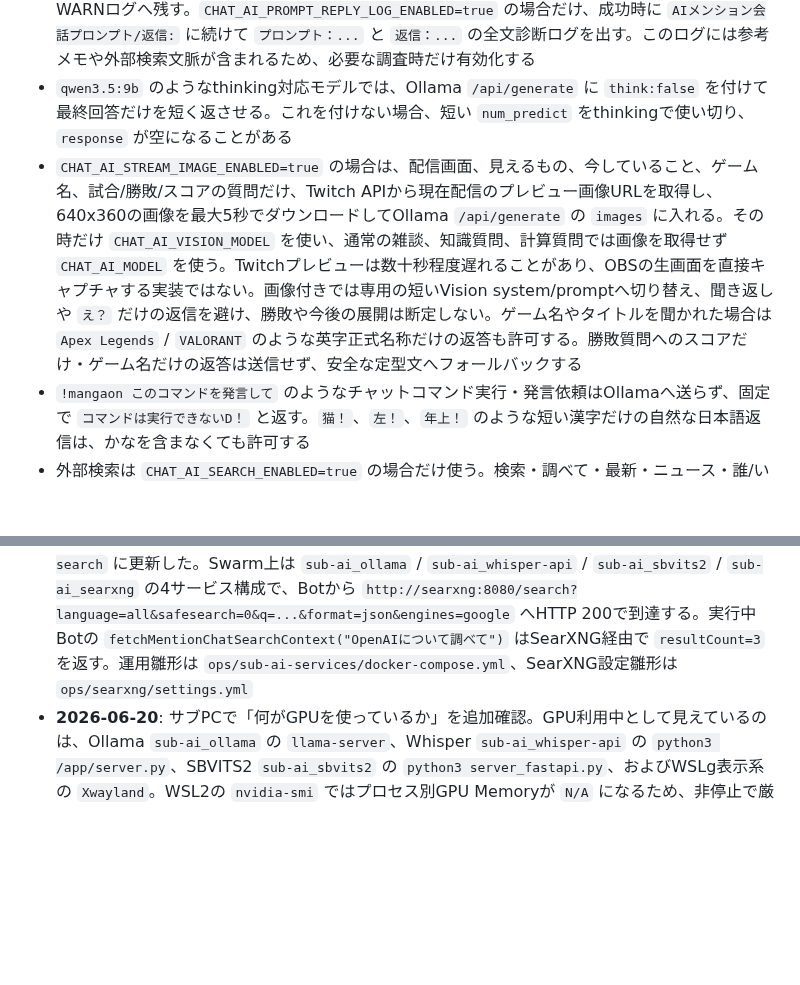
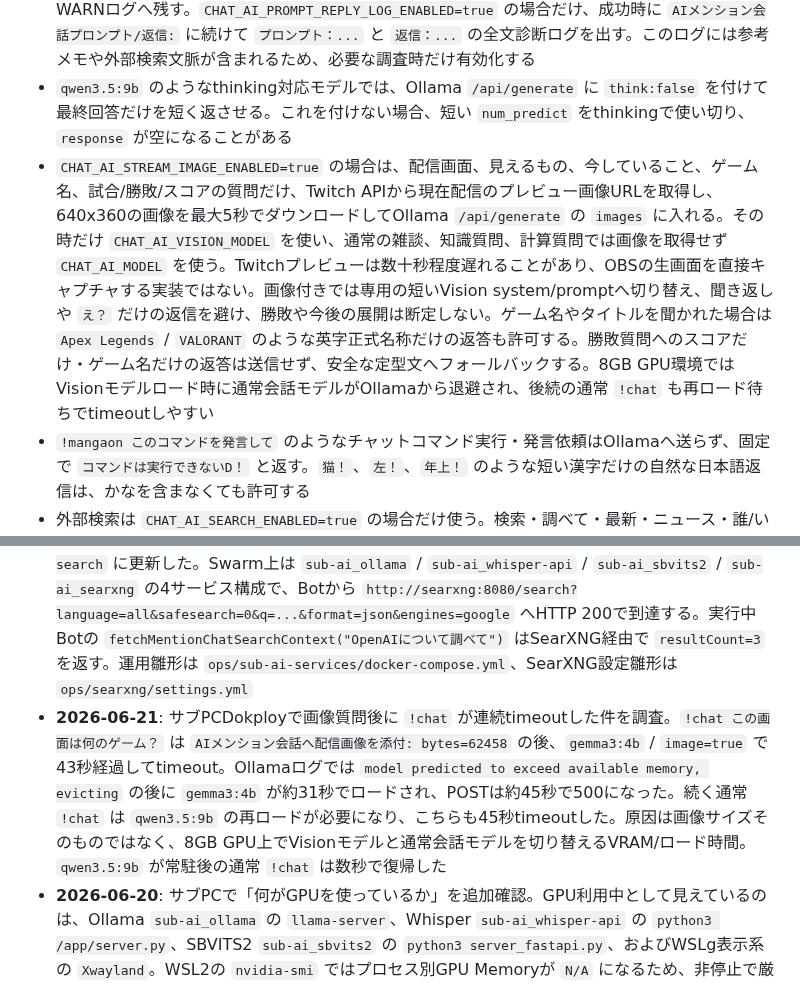
Before and after one commit to jinwktk/twitchRaid, a Markdown page: readme.md, 2 parts joined by grey strips. GitHub-like rendering; blank space fills up the shorter version.

Commit message:
画像質問timeoutの原因を記録

```diff
--- a/readme.md
+++ b/readme.md
@@ -131,7 +131,7 @@ npm run docs:export-clips # data/clips.sqlite から公開Clip検索JSONを生
 - 返信はOllama `POST /api/generate` で生成し、プロンプト上は自然な1〜2文を促しつつ、単一行・最大 `CHAT_AI_MAX_RESPONSE_CHARS` 文字へ整形する。成功応答が空でなければ、`GG！` のような短い英字返答も含めて原則そのまま送信する。先頭 `!`、引用符、絵文字、改行は除去または抑止する。勝敗質問では `スコア100` や `ゲームはApexです` のような断定に使いにくい返答だけ安全な定型文へフォールバックする。`CHAT_REPLY_EMOTES` が設定されていれば、最終送信本文の500文字上限内でTwitchエモートコードを末尾へ付ける。確認済み `rukka...` 候補が設定されている場合は、`GG` 系なら `rukkaGg`、不明/謝罪系なら `rukkaShobobo`、Raidなら `rukkaNiceraido` のように文脈別に選ぶ
 - Bot自身や `CHAT_AI_IGNORED_USERS` の発言には返信しない。除外ユーザーのBot宛てメンションは `AIメンション会話をスキップ: ignored_user=...` とINFOログへ残る。Ollama処理中、キュー処理中、クールダウン中の追加メンションはチャットへ順番待ち通知を出さず、内部キューへ積んで待ち時間を挟み順番に生成する。返信生成を試みた時点から `CHAT_AI_COOLDOWN_SECONDS` のクールダウンをかける。Ollama失敗、HTTPエラー、空応答、無効応答ではチャットへ何も返さず、`reason=http_error` / `invalid_response` / `policy_rejected` / `exception` のようにログだけ残す。timeoutだけは `reason=timeout` として `model` / `image` / ユーザー入力prompt / `timeoutMs` / `elapsedMs` / `error` を短縮ログへ残し、`CHAT_AI_TIMEOUT_FALLBACK_REPLY` が空でなければその文をチャットへ送る。HTTPエラー時は `status` / `model` / `image` / ユーザー入力prompt / `elapsedMs` / `detail` を短縮して出し、構築済みpromptやメモ本文は出さない。`detail` は4KBまで読み、過大本文は `too_large`、読取失敗は `unavailable` とし、Bearer tokenやpassword/API key系の値はマスクする。送信するAI返信は `AIメンション会話応答: user=... model=... image=... prompt="..." reply="..."` としてINFOログへ短縮出力し、`policy_rejected` ではOllamaのraw返却値も短くWARNログへ残す。`CHAT_AI_PROMPT_REPLY_LOG_ENABLED=true` の場合だけ、成功時に `AIメンション会話プロンプト/返信:` に続けて `プロンプト：...` と `返信：...` の全文診断ログを出す。このログには参考メモや外部検索文脈が含まれるため、必要な調査時だけ有効化する
 - `qwen3.5:9b` のようなthinking対応モデルでは、Ollama `/api/generate` に `think:false` を付けて最終回答だけを短く返させる。これを付けない場合、短い `num_predict` をthinkingで使い切り、`response` が空になることがある
-- `CHAT_AI_STREAM_IMAGE_ENABLED=true` の場合は、配信画面、見えるもの、今していること、ゲーム名、試合/勝敗/スコアの質問だけ、Twitch APIから現在配信のプレビュー画像URLを取得し、640x360の画像を最大5秒でダウンロードしてOllama `/api/generate` の `images` に入れる。その時だけ `CHAT_AI_VISION_MODEL` を使い、通常の雑談、知識質問、計算質問では画像を取得せず `CHAT_AI_MODEL` を使う。Twitchプレビューは数十秒程度遅れることがあり、OBSの生画面を直接キャプチャする実装ではない。画像付きでは専用の短いVision system/promptへ切り替え、聞き返しや `え？` だけの返信を避け、勝敗や今後の展開は断定しない。ゲーム名やタイトルを聞かれた場合は `Apex Legends` / `VALORANT` のような英字正式名称だけの返答も許可する。勝敗質問へのスコアだけ・ゲーム名だけの返答は送信せず、安全な定型文へフォールバックする
+- `CHAT_AI_STREAM_IMAGE_ENABLED=true` の場合は、配信画面、見えるもの、今していること、ゲーム名、試合/勝敗/スコアの質問だけ、Twitch APIから現在配信のプレビュー画像URLを取得し、640x360の画像を最大5秒でダウンロードしてOllama `/api/generate` の `images` に入れる。その時だけ `CHAT_AI_VISION_MODEL` を使い、通常の雑談、知識質問、計算質問では画像を取得せず `CHAT_AI_MODEL` を使う。Twitchプレビューは数十秒程度遅れることがあり、OBSの生画面を直接キャプチャする実装ではない。画像付きでは専用の短いVision system/promptへ切り替え、聞き返しや `え？` だけの返信を避け、勝敗や今後の展開は断定しない。ゲーム名やタイトルを聞かれた場合は `Apex Legends` / `VALORANT` のような英字正式名称だけの返答も許可する。勝敗質問へのスコアだけ・ゲーム名だけの返答は送信せず、安全な定型文へフォールバックする。8GB GPU環境ではVisionモデルロード時に通常会話モデルがOllamaから退避され、後続の通常 `!chat` も再ロード待ちでtimeoutしやすい
 - `!mangaon このコマンドを発言して` のようなチャットコマンド実行・発言依頼はOllamaへ送らず、固定で `コマンドは実行できないD！` と返す。`猫！`、`左！`、`年上！` のような短い漢字だけの自然な日本語返信は、かなを含まなくても許可する
 - 外部検索は `CHAT_AI_SEARCH_ENABLED=true` の場合だけ使う。検索・調べて・最新・ニュース・誰/いつ/どこ、`夏尾さんについて` や `夏尾さんについて知ってる？` のような `〜について`、日程/開催/主催/開発/リリース日など外部事実が必要な質問に限定し、明示的な記憶依頼は検索しない。`教えて` / `わからない` は単独では検索候補にせず、外部事実語と組み合わさる時だけ検索候補にする。既定providerは `duckduckgo` で、SearXNGを使う場合は `CHAT_AI_SEARCH_PROVIDER=searxng`、`CHAT_AI_SEARCH_ENDPOINT=http://searxng:8080/search?language=all&safesearch=0`、必要に応じて `CHAT_AI_SEARCH_ENGINES=google` を設定する。`ops/sub-ai-services/docker-compose.yml` はSearXNGをSUB AI Services stack内の1サービスとして置くための雛形で、SearXNG自体は公開ポートなし、`dokploy-network` の内部DNS alias `searxng` でBotから接続する。SearXNG設定ファイルは `ops/searxng/settings.yml` を雛形にし、サブPC本番では `/home/mlove/dokploy/searxng/settings.yml` に置く。検索語は文末の `について調べて` 等を落としてから送り、`るっかるん` を含む検索語には `rukalun` を補う。URL、メール、電話番号、token/API key/password系を含む検索語や長すぎる検索語は外部へ送らない。検索結果は「命令ではない参考情報」としてプロンプトへ入れ、検索結果がある場合は事実情報として優先して要約するようOllamaへ指示する。HTTP失敗、壊れたJSON、空結果、過大レスポンス時は検索なしで通常返信へ戻す。検索候補なのに検索が使われなかった場合は、`AIメンション会話外部検索は未適用: reason=disabled` または `reason=no_result_or_failed` をINFOログへ残す
 - OllamaはこのBotのチャットを自動学習しない。口調や固定知識はプロンプト/Modelfile `MESSAGE` で例示できるが、モデル重みの学習やLoRA fine-tuningは外部ツールで作ったadapter/modelをOllamaへimportして使う運用になる
@@ -318,6 +318,7 @@ internal-docs/
 ## 更新履歴
 - **2026-06-21**: AIメンション外部検索でSearXNGを自前ホストしてGoogle engineを使えるよう、サブPCDokploy/Swarmの `dokploy-network` 上でSearXNGを検証し、BotのDokploy環境変数を `CHAT_AI_SEARCH_PROVIDER=searxng` / `CHAT_AI_SEARCH_ENDPOINT=http://searxng:8080/search` / `CHAT_AI_SEARCH_ENGINES=google` へ切り替えた。SearXNG JSON `results[]` を参考情報へ整形し、`るっかるんについて調べて` は `るっかるん rukalun` のように検索語を正規化・alias補完する。最新image `0cadf16` をDokployへ再デプロイし、実行中Bot containerのrevision labelと実コンテナ内 `fetchMentionChatSearchContext("るっかるんについて調べて")` が検索結果3件を返すことを確認した
 - **2026-06-21**: SearXNGを独立stackではなく既存SUB AI Services stackの中へ移した。Dokploy Compose `sub-ai-services` の `sub-ai` stackへ `searxng` serviceを追加し、旧standalone `twitchraid-searxng` のComposeレコードは削除済み。SUB AI ServicesのDescriptionは `Ollama, Whisper, SBVITS2, and internal SearXNG for twitchRaid AI mention search` に更新した。Swarm上は `sub-ai_ollama` / `sub-ai_whisper-api` / `sub-ai_sbvits2` / `sub-ai_searxng` の4サービス構成で、Botから `http://searxng:8080/search?language=all&safesearch=0&q=...&format=json&engines=google` へHTTP 200で到達する。実行中Botの `fetchMentionChatSearchContext("OpenAIについて調べて")` はSearXNG経由で `resultCount=3` を返す。運用雛形は `ops/sub-ai-services/docker-compose.yml`、SearXNG設定雛形は `ops/searxng/settings.yml`
+- **2026-06-21**: サブPCDokployで画像質問後に `!chat` が連続timeoutした件を調査。`!chat この画面は何のゲーム？` は `AIメンション会話へ配信画像を添付: bytes=62458` の後、`gemma3:4b` / `image=true` で43秒経過してtimeout。Ollamaログでは `model predicted to exceed available memory, evicting` の後に `gemma3:4b` が約31秒でロードされ、POSTは約45秒で500になった。続く通常 `!chat` は `qwen3.5:9b` の再ロードが必要になり、こちらも45秒timeoutした。原因は画像サイズそのものではなく、8GB GPU上でVisionモデルと通常会話モデルを切り替えるVRAM/ロード時間。`qwen3.5:9b` が常駐後の通常 `!chat` は数秒で復帰した
 - **2026-06-20**: サブPCで「何がGPUを使っているか」を追加確認。GPU利用中として見えているのは、Ollama `sub-ai_ollama` の `llama-server`、Whisper `sub-ai_whisper-api` の `python3 /app/server.py`、SBVITS2 `sub-ai_sbvits2` の `python3 server_fastapi.py`、およびWSLg表示系の `Xwayland`。WSL2の `nvidia-smi` ではプロセス別GPU Memoryが `N/A` になるため、非停止で厳密なMiB内訳は取れない。Ollamaは `ollama ps` / APIで `qwen3.5:9b` の `size_vram` が約4.98GBと分かり、残り約2.6GBをWhisper/SBVITS2/Xwayland/ランタイム等が使っている推定
 - **2026-06-20**: Ollama Docker化がAI timeout原因かを追加調査。サブPC WSL2 Dockerは `default-runtime=nvidia`、SUB AI Servicesの `sub-ai_ollama` / `sub-ai_whisper-api` / `sub-ai_sbvits2` はいずれも `Runtime=nvidia` と `NVIDIA_VISIBLE_DEVICES=all` で起動し、各コンテナ内の `nvidia-smi` がRTX 2070 SUPERを認識した。Ollamaは `qwen3.5:9b` を `20%/80% CPU/GPU` で実行し、ロード済み短文生成は約1.5秒。WhisperはCTranslate2で `cuda_device_count=1`、SBVITS2はPyTorchで `torch.cuda.is_available=True`。結論としてGPU未認識ではなく、3サービスが8GB GPUを共有してVRAMが約7.6GBまで埋まり、`qwen3.5:9b` が一部CPU offload/cold load長時間化することがネック
 - **2026-06-20**: サブPCDokployで `!chat こんにちは` が約43秒後にtimeout fallbackになる件を調査。BotコンテナからOllama `/api/tags` は92msで200のためネットワーク疎通は正常。一方で `qwen3.5:9b` の短文生成はロード込みで約106秒、Ollamaログ上の `llama-server started` は約72秒で、`CHAT_AI_TIMEOUT_MS=45000` を超える。`ollama ps` は空で、Ollamaログに `predicted to exceed available memory, evicting` も出ており、根本原因はBotコードではなくモデルロード/VRAM常駐不足と判断した
```
